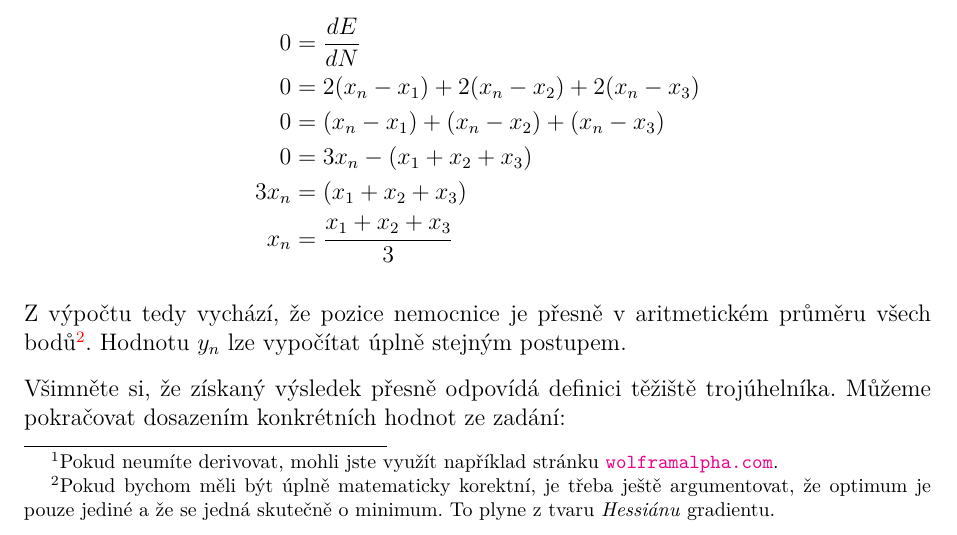
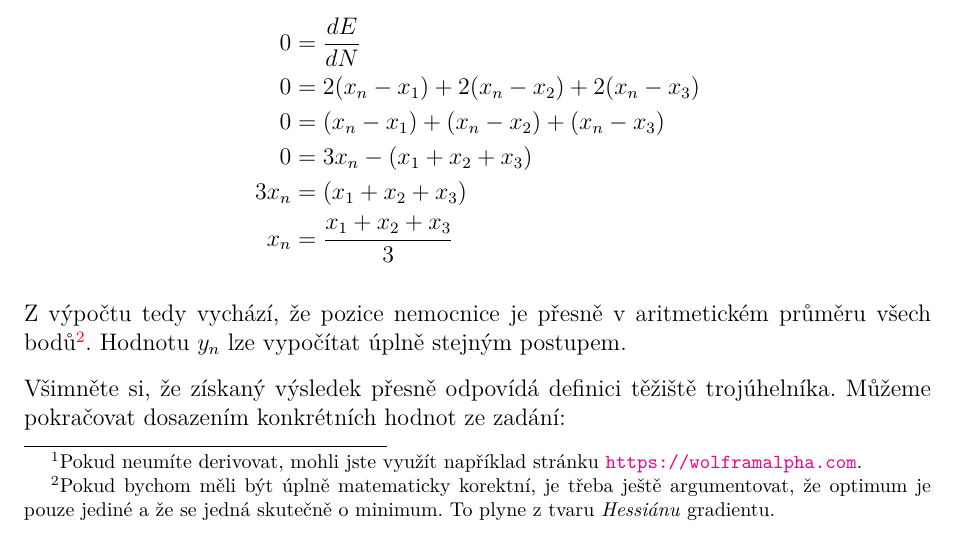
Before and after one commit to N-trophy/ntrophy-2019-logic, a LaTeX document (solution/solution.tex): part of page 2 of 7, cut so that both start at the same text. Compiled offline with pdfLaTeX.

Commit message:
Fix ling to wolframalpha.

```diff
--- a/solution/solution.tex
+++ b/solution/solution.tex
@@ -103,7 +103,7 @@ E_y(N) &= (y_n-y_1)^2 + (y_n-y_2)^2 + (y_n-y_3)^2 \nonumber.
 
 Chceme minimalizovat hodnotu funkce $E_x$. Ze školy možná víte, že minimum
 funkce se hledá pomocí derivací\footnote{Pokud neumíte derivovat, mohli jste
-využít například stránku \url{wolframalpha.com}.}. Pro minimum funkce musí
+využít například stránku \url{https://wolframalpha.com}.}. Pro minimum funkce musí
 platit, že je v~něm derivace rovna nule:
 
 \begin{align}
```
